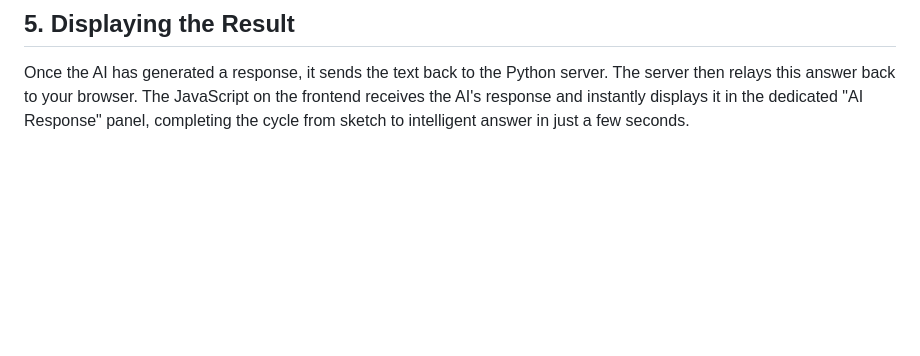
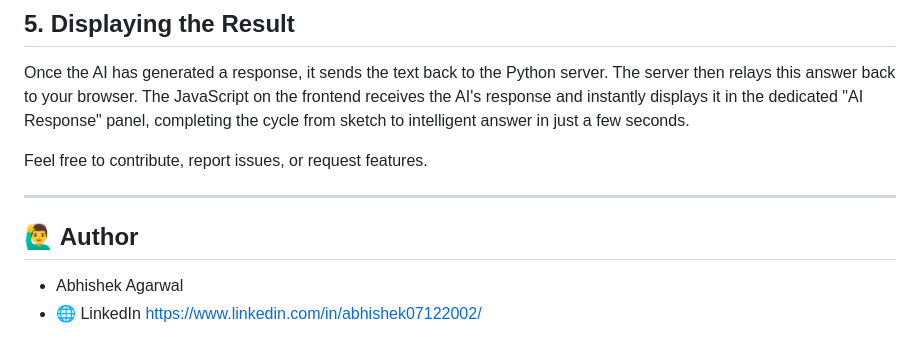
Before and after one commit to codeagrawal07/AI-Powered-Sketch-Calculator, a Markdown page: README.md, the part around the change. Drawn GitHub-style; blank space fills up the shorter version.

```diff
--- a/README.md
+++ b/README.md
@@ -50,3 +50,10 @@ This is where the magic happens. The Python server uses a specialized library ca
 
 ## 5. Displaying the Result
 Once the AI has generated a response, it sends the text back to the Python server. The server then relays this answer back to your browser. The JavaScript on the frontend receives the AI's response and instantly displays it in the dedicated "AI Response" panel, completing the cycle from sketch to intelligent answer in just a few seconds.
+
+Feel free to contribute, report issues, or request features.
+
+---
+## 🙋‍♂️ Author
+- Abhishek Agarwal
+- 🌐 LinkedIn https://www.linkedin.com/in/abhishek07122002/
```
